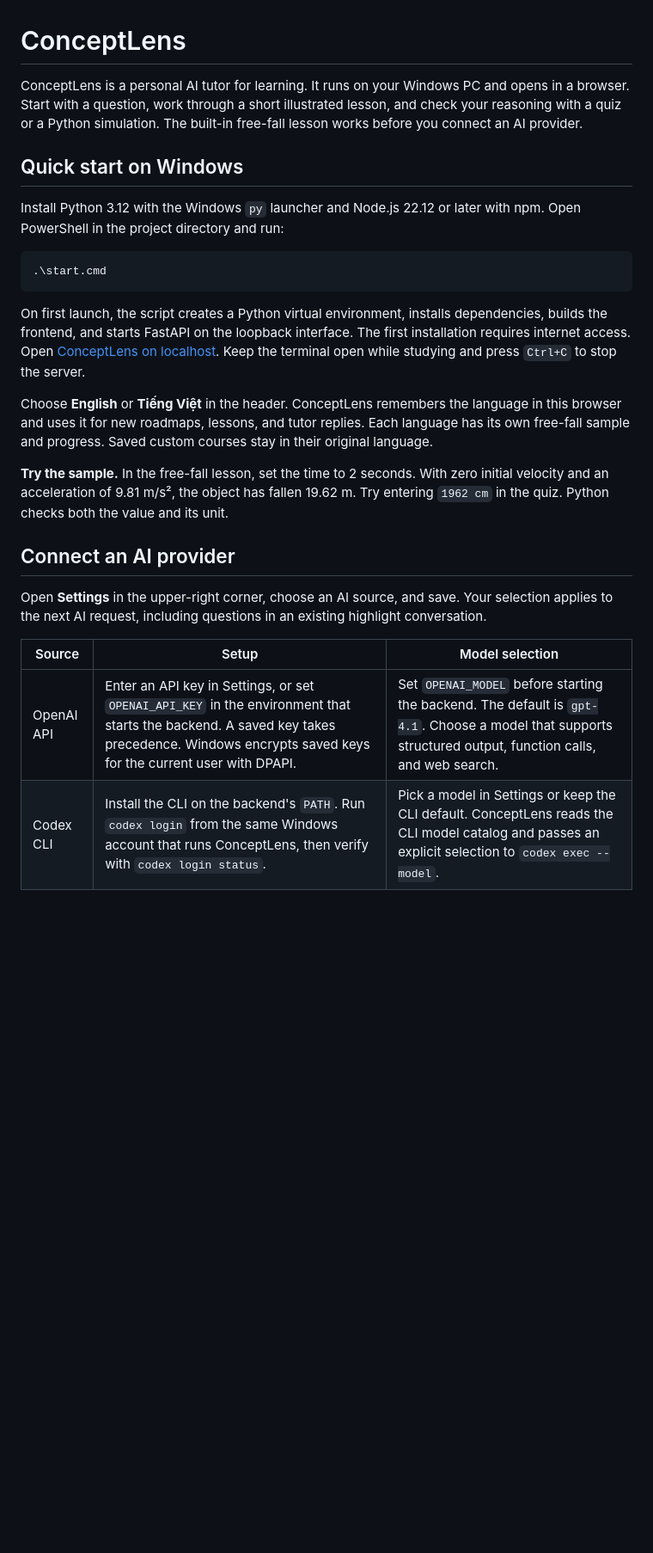
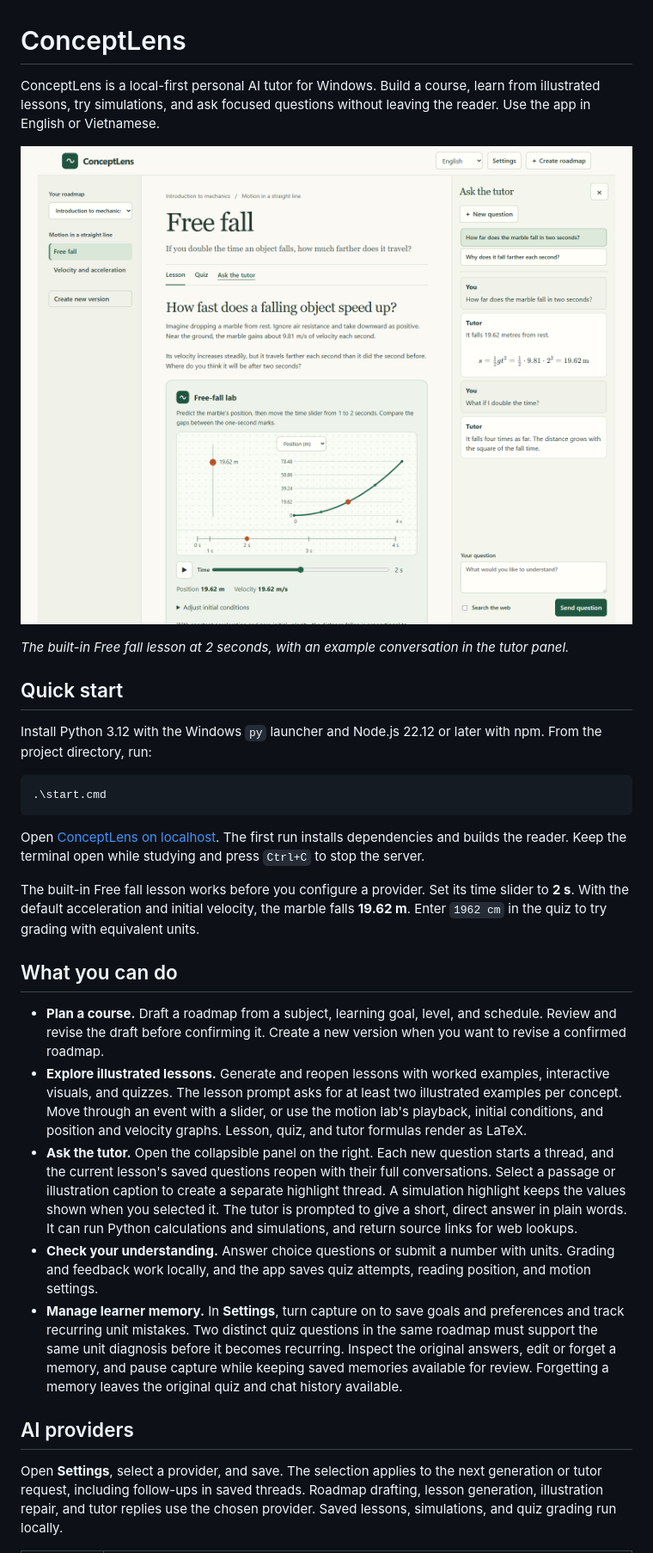
Before and after one commit to hoanganhvt/ConceptLens, a Markdown page: README.md, the part around one of its changes. Shown at 86% size. GitHub-like rendering; pictures changed too: documents/screenshots/conceptlens.png (added); blank space fills up the shorter version.

````diff
--- a/README.md
+++ b/README.md
@@ -1,27 +1,32 @@
 # ConceptLens
 
-ConceptLens is a personal AI tutor for learning. It runs on your Windows PC and opens in a browser. Start with a question, work through a short illustrated lesson, and check your reasoning with a quiz or a Python simulation. The built-in free-fall lesson works before you connect an AI provider.
+ConceptLens is a local-first personal AI tutor for Windows. Build a course, learn from illustrated lessons, try simulations, and ask focused questions without leaving the reader. Use the app in English or Vietnamese.
 
-## Quick start on Windows
+![ConceptLens showing the free-fall lesson, an interactive graph, and the right-side tutor panel on desktop](documents/screenshots/conceptlens.png)
 
-Install Python 3.12 with the Windows `py` launcher and Node.js 22.12 or later with npm. Open PowerShell in the project directory and run:
+*The built-in Free fall lesson at 2 seconds, with an example conversation in the tutor panel.*
 
-```powershell
+## Quick start
+
+Install Python 3.12 with the Windows `py` launcher and Node.js 22.12 or later with npm. From the project directory, run:
+
+~~~powershell
 .\start.cmd
-```
+~~~
 
-On first launch, the script creates a Python virtual environment, installs dependencies, builds the frontend, and starts FastAPI on the loopback interface. The first installation requires internet access. Open [ConceptLens on localhost](http://127.0.0.1:8765/). Keep the terminal open while studying and press `Ctrl+C` to stop the server.
+Open [ConceptLens on localhost](http://127.0.0.1:8765/). The first run installs dependencies and builds the reader. Keep the terminal open while studying and press `Ctrl+C` to stop the server.
 
-Choose **English** or **Tiếng Việt** in the header. ConceptLens remembers the language in this browser and uses it for new roadmaps, lessons, and tutor replies. Each language has its own free-fall sample and progress. Saved custom courses stay in their original language.
+The built-in Free fall lesson works before you configure a provider. Set its time slider to **2 s**. With the default acceleration and initial velocity, the marble falls **19.62 m**. Enter `1962 cm` in the quiz to try grading with equivalent units.
 
-**Try the sample.** In the free-fall lesson, set the time to 2 seconds. With zero initial velocity and an acceleration of 9.81 m/s², the object has fallen 19.62 m. Try entering `1962 cm` in the quiz. Python checks both the value and its unit.
+## What you can do
 
-## Connect an AI provider
+- **Plan a course.** Draft a roadmap from a subject, learning goal, level, and schedule. Review and revise the draft before confirming it. Create a new version when you want to revise a confirmed roadmap.
+- **Explore illustrated lessons.** Generate and reopen lessons with worked examples, interactive visuals, and quizzes. The lesson prompt asks for at least two illustrated examples per concept. Move through an event with a slider, or use the motion lab's playback, initial conditions, and position and velocity graphs. Lesson, quiz, and tutor formulas render as LaTeX.
+- **Ask the tutor.** Open the collapsible panel on the right. Each new question starts a thread, and the current lesson's saved questions reopen with their full conversations. Select a passage or illustration caption to create a separate highlight thread. A simulation highlight keeps the values shown when you selected it. The tutor is prompted to give a short, direct answer in plain words. It can run Python calculations and simulations, and return source links for web lookups.
+- **Check your understanding.** Answer choice questions or submit a number with units. Grading and feedback work locally, and the app saves quiz attempts, reading position, and motion settings.
+- **Manage learner memory.** In **Settings**, turn capture on to save goals and preferences and track recurring unit mistakes. Two distinct quiz questions in the same roadmap must support the same unit diagnosis before it becomes recurring. Inspect the original answers, edit or forget a memory, and pause capture while keeping saved memories available for review. Forgetting a memory leaves the original quiz and chat history available.
 
-Open **Settings** in the upper-right corner, choose an AI source, and save. Your selection applies to the next AI request, including questions in an existing highlight conversation.
+## AI providers
 
-| Source | Setup | Model selection |
-| --- | --- | --- |
-| OpenAI API | Enter an API key in Settings, or set `OPENAI_API_KEY` in the environment that starts the backend. A saved key takes precedence. Windows encrypts saved keys for the current user with DPAPI. | Set `OPENAI_MODEL` before starting the backend. The default is `gpt-4.1`. Choose a model that supports structured output, function calls, and web search. |
-| Codex CLI | Install the CLI on the backend's `PATH`. Run `codex login` from the same Windows account that runs ConceptLens, then verify with `codex login status`. | Pick a model in Settings or keep the CLI default. ConceptLens reads the CLI model catalog and passes an explicit selection to `codex exec --model`. |
+Open **Settings**, select a provider, and save. The selection applies to the next generation or tutor request, including follow-ups in saved threads. Roadmap drafting, lesson generation, illustration repair, and tutor replies use the chosen provider. Saved lessons, simulations, and quiz grading run locally.
 
````
Also changed, not shown: other parts of README.md (+21 -34 lines), PLAN.md (+10 -6 lines), documents/phase-0-architecture.md (added, +28 -0 lines), documents/phase-1-architecture.md (added, +39 -0 lines), documents/phase-2-architecture.md (added, +31 -0 lines), plans/phase-2.md (added, +60 -0 lines), result/phase-2.md (added, +25 -0 lines), 9 other files.
